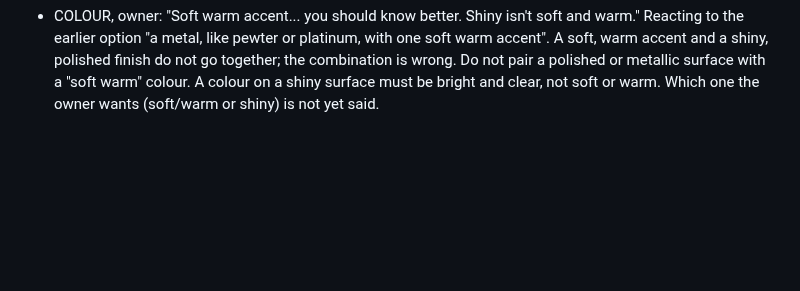
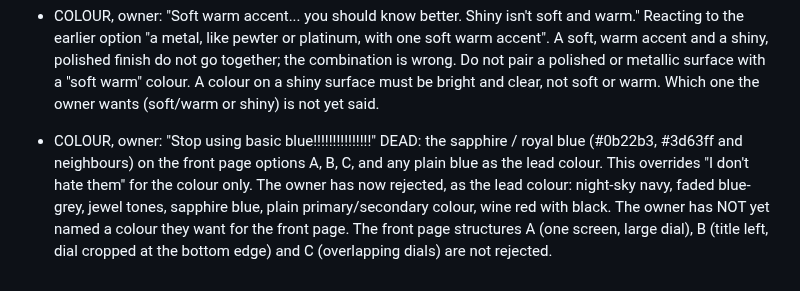
Before and after one commit to kamiwinther22-source/Know-your-energy, a Markdown page: FEEDBACK-LOG.md, the part around the change. Drawn GitHub-style; blank space fills up the shorter version.

Commit message:
Log: no basic blue
Co-Authored-By: Claude Sonnet 5.5 <noreply@anthropic.com>
Claude-Session: https://claude.ai/code/session_01VUYaRSWtZwzk5QCFFUaQkr

```diff
--- a/FEEDBACK-LOG.md
+++ b/FEEDBACK-LOG.md
@@ -244,3 +244,5 @@ Plain vertical stack of panels; even grid of tiles; arches and curved cards; swi
 - Result of the above: A, B, C re-rendered on a pure white ground (no tan, no blue-grey), dials with a heavier lifted shadow and a glass gloss and rim light; highlights and live labels removed. Known remaining weakness: the sapphire blue is still a jewel tone, which the owner called what everyone else uses; kept only because the owner said "I don't hate them".
 
 - COLOUR, owner: "Soft warm accent... you should know better. Shiny isn't soft and warm." Reacting to the earlier option "a metal, like pewter or platinum, with one soft warm accent". A soft, warm accent and a shiny, polished finish do not go together; the combination is wrong. Do not pair a polished or metallic surface with a "soft warm" colour. A colour on a shiny surface must be bright and clear, not soft or warm. Which one the owner wants (soft/warm or shiny) is not yet said.
+
+- COLOUR, owner: "Stop using basic blue!!!!!!!!!!!!!!!" DEAD: the sapphire / royal blue (#0b22b3, #3d63ff and neighbours) on the front page options A, B, C, and any plain blue as the lead colour. This overrides "I don't hate them" for the colour only. The owner has now rejected, as the lead colour: night-sky navy, faded blue-grey, jewel tones, sapphire blue, plain primary/secondary colour, wine red with black. The owner has NOT yet named a colour they want for the front page. The front page structures A (one screen, large dial), B (title left, dial cropped at the bottom edge) and C (overlapping dials) are not rejected.
```
